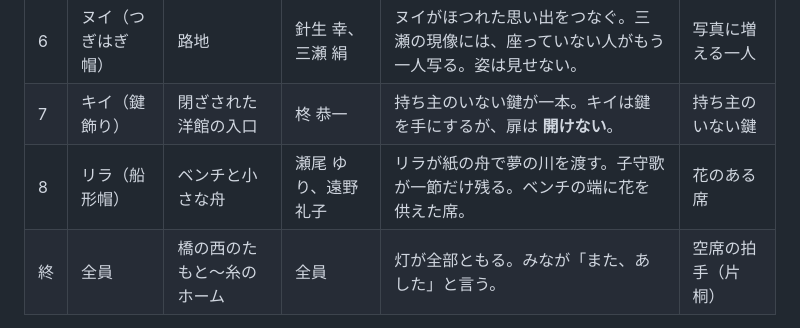
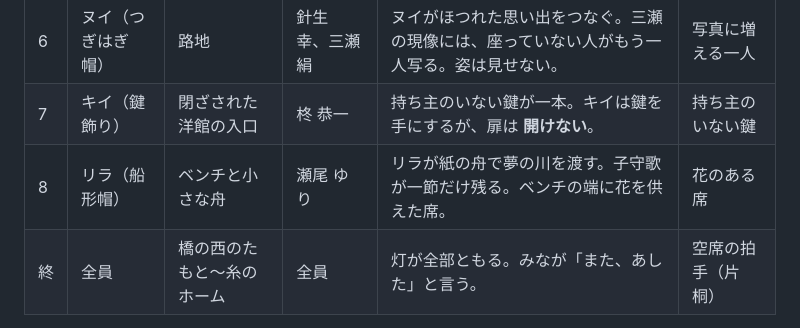
Before and after one commit to bluedanube/fictional-towns, a Markdown page: notes/soundnovel-outline.md, the part around the change. Drawn GitHub-style.

Commit message:
Remove Tono from outline table 4 (ch8)
Co-Authored-By: Claude Sonnet 5.5 <noreply@anthropic.com>
Claude-Session: https://claude.ai/code/session_01KgZ27SjJiXwMc2pTEH5Eba

```diff
--- a/notes/soundnovel-outline.md
+++ b/notes/soundnovel-outline.md
@@ -46,7 +46,7 @@
 | 5 | ミオ（三日月帽） | 水路の橋 | 灯谷 昭、黒澤 峻 | ミオが橋の階段をほのかに照らす。巡回の足音が、一人分多い。 | 増える足音 |
 | 6 | ヌイ（つぎはぎ帽） | 路地 | 針生 幸、三瀬 絹 | ヌイがほつれた思い出をつなぐ。三瀬の現像には、座っていない人がもう一人写る。姿は見せない。 | 写真に増える一人 |
 | 7 | キイ（鍵飾り） | 閉ざされた洋館の入口 | 柊 恭一 | 持ち主のいない鍵が一本。キイは鍵を手にするが、扉は **開けない**。 | 持ち主のいない鍵 |
-| 8 | リラ（船形帽） | ベンチと小さな舟 | 瀬尾 ゆり、遠野 礼子 | リラが紙の舟で夢の川を渡す。子守歌が一節だけ残る。ベンチの端に花を供えた席。 | 花のある席 |
+| 8 | リラ（船形帽） | ベンチと小さな舟 | 瀬尾 ゆり | リラが紙の舟で夢の川を渡す。子守歌が一節だけ残る。ベンチの端に花を供えた席。 | 花のある席 |
 | 終 | 全員 | 橋の西のたもと〜糸のホーム | 全員 | 灯が全部ともる。みなが「また、あした」と言う。 | 空席の拍手（片桐） |
 
 - 各章の少女は、既存の場面画像（`assets/images/sewn-town/01〜08`）に対応する。
```
